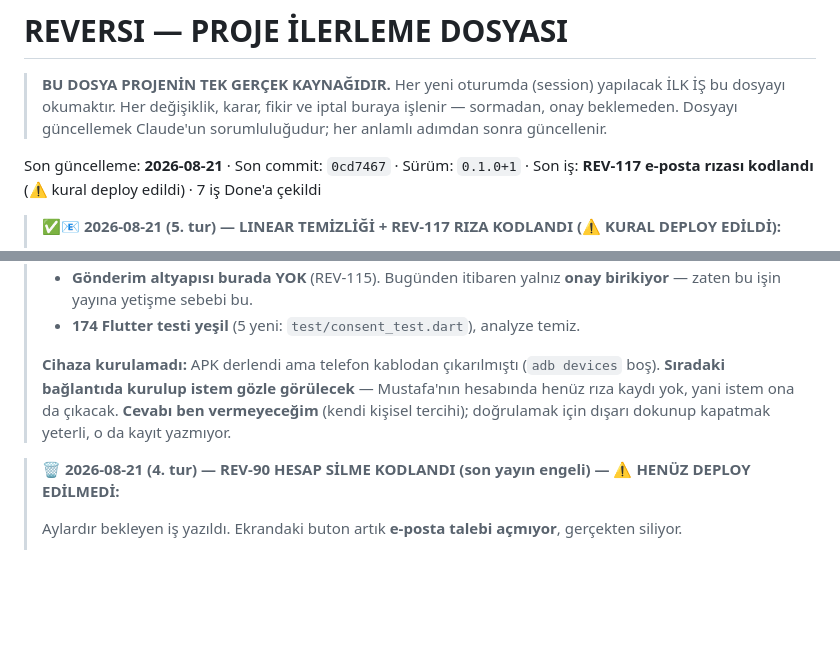
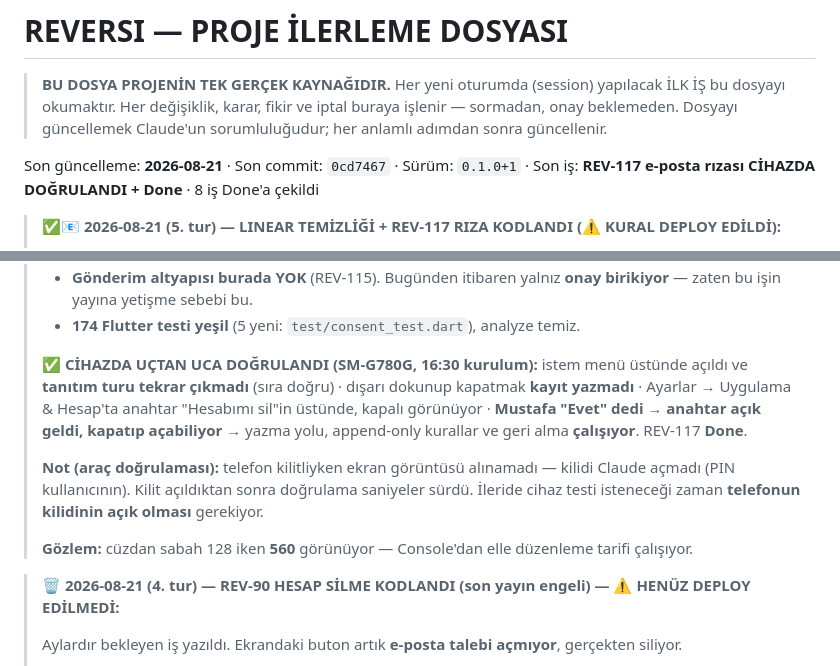
Before and after one commit to mkarakas61/Reversi, a Markdown page: PROGRESS.md, 2 parts joined by grey strips. Rendered like a GitHub page; blank space fills up the shorter version.

Commit message:
PROGRESS: REV-117 cihazda doğrulandı (rıza yazma + geri alma çalışıyor)
Co-Authored-By: Claude Opus 5 <noreply@anthropic.com>

```diff
--- a/PROGRESS.md
+++ b/PROGRESS.md
@@ -5,7 +5,7 @@
 > Her değişiklik, karar, fikir ve iptal buraya işlenir — sormadan, onay beklemeden.
 > Dosyayı güncellemek Claude'un sorumluluğudur; her anlamlı adımdan sonra güncellenir.
 
-Son güncelleme: **2026-08-21** · Son commit: `0cd7467` · Sürüm: `0.1.0+1` · Son iş: **REV-117 e-posta rızası kodlandı** (⚠️ kural deploy edildi) · 7 iş Done'a çekildi
+Son güncelleme: **2026-08-21** · Son commit: `0cd7467` · Sürüm: `0.1.0+1` · Son iş: **REV-117 e-posta rızası CİHAZDA DOĞRULANDI + Done** · 8 iş Done'a çekildi
 
 > **✅📧 2026-08-21 (5. tur) — LINEAR TEMİZLİĞİ + REV-117 RIZA KODLANDI (⚠️ KURAL DEPLOY EDİLDİ):**
 >
@@ -41,10 +41,17 @@ Son güncelleme: **2026-08-21** · Son commit: `0cd7467` · Sürüm: `0.1.0+1`
 >   bu işin yayına yetişme sebebi bu.
 > - **174 Flutter testi yeşil** (5 yeni: `test/consent_test.dart`), analyze temiz.
 >
-> **Cihaza kurulamadı:** APK derlendi ama telefon kablodan çıkarılmıştı (`adb devices` boş).
-> **Sıradaki bağlantıda kurulup istem gözle görülecek** — Mustafa'nın hesabında henüz rıza kaydı
-> yok, yani istem ona da çıkacak. **Cevabı ben vermeyeceğim** (kendi kişisel tercihi);
-> doğrulamak için dışarı dokunup kapatmak yeterli, o da kayıt yazmıyor.
+> **✅ CİHAZDA UÇTAN UCA DOĞRULANDI (SM-G780G, 16:30 kurulum):** istem menü üstünde açıldı ve
+> **tanıtım turu tekrar çıkmadı** (sıra doğru) · dışarı dokunup kapatmak **kayıt yazmadı** ·
+> Ayarlar → Uygulama & Hesap'ta anahtar "Hesabımı sil"in üstünde, kapalı görünüyor ·
+> **Mustafa "Evet" dedi → anahtar açık geldi, kapatıp açabiliyor** → yazma yolu, append-only
+> kurallar ve geri alma **çalışıyor**. REV-117 **Done**.
+>
+> **Not (araç doğrulaması):** telefon kilitliyken ekran görüntüsü alınamadı — kilidi Claude açmadı
+> (PIN kullanıcının). Kilit açıldıktan sonra doğrulama saniyeler sürdü. İleride cihaz testi
+> isteneceği zaman **telefonun kilidinin açık olması** gerekiyor.
+>
+> **Gözlem:** cüzdan sabah 128 iken **560** görünüyor — Console'dan elle düzenleme tarifi çalışıyor.
 
 > **🗑️ 2026-08-21 (4. tur) — REV-90 HESAP SİLME KODLANDI (son yayın engeli) — ⚠️ HENÜZ DEPLOY EDİLMEDİ:**
 >
```
